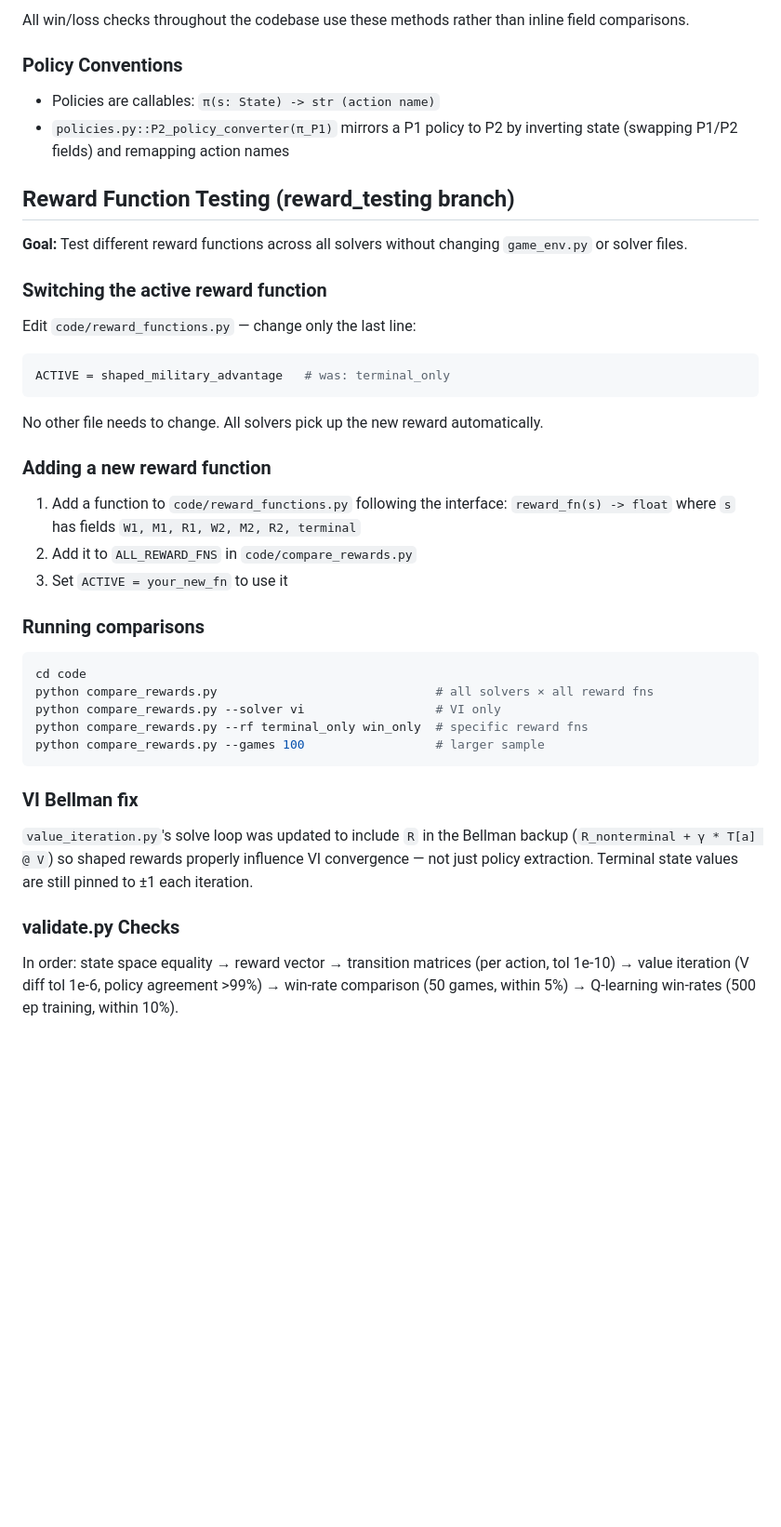
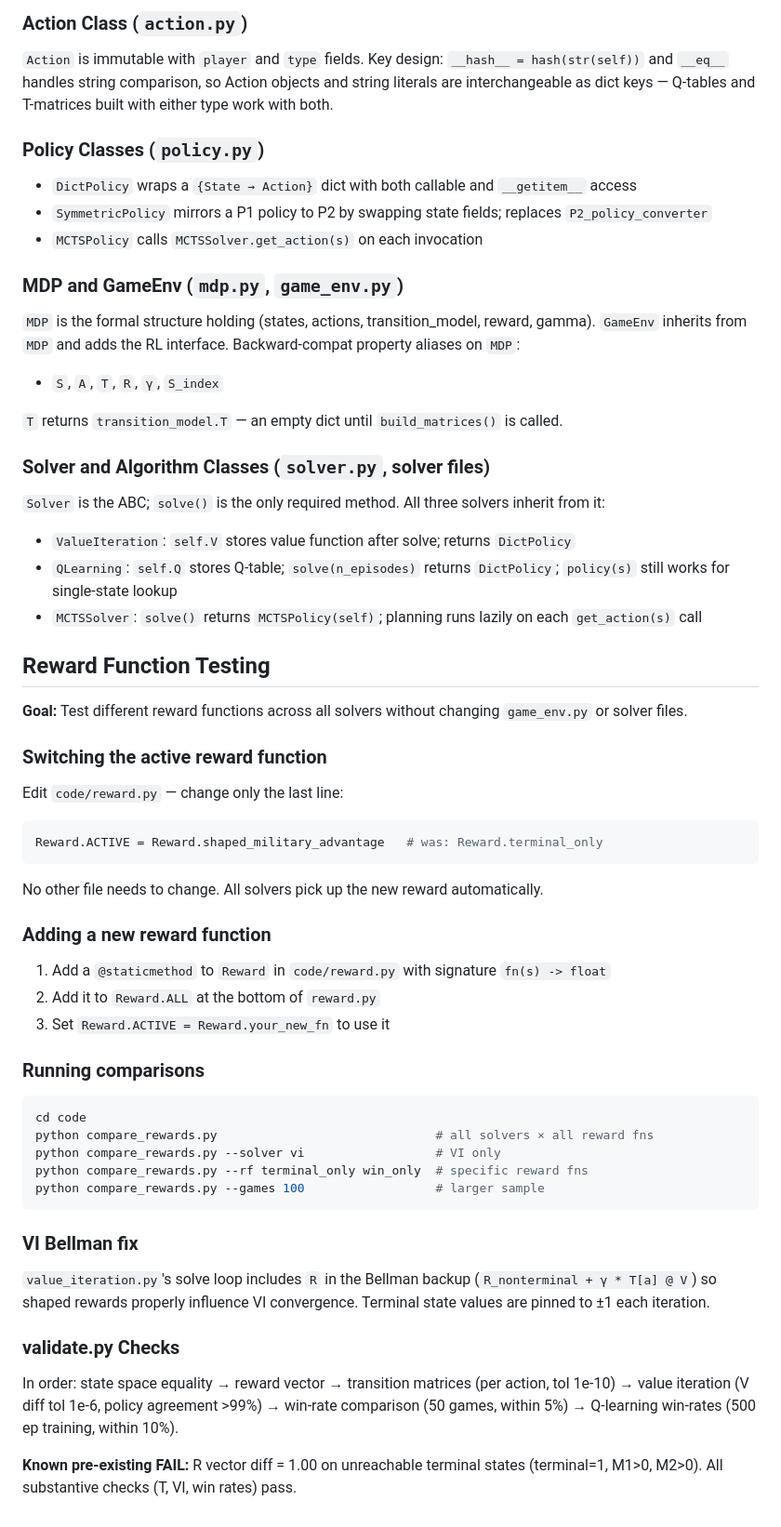
Before and after one commit to jackedmetalnerd/DMU_Final_Project, a Markdown page: CLAUDE.md, the part around one of its changes. Shown at 93% size. GitHub-like rendering; blank space fills up the shorter version.

````diff
--- a/CLAUDE.md
+++ b/CLAUDE.md
@@ -90,28 +112,45 @@ Any P2 policy change requires calling `env.update_P2_policy(π_P2_new)`, which r
 
-All win/loss checks throughout the codebase use these methods rather than inline field comparisons.
+### Action Class (`action.py`)
 
-### Policy Conventions
+`Action` is immutable with `player` and `type` fields. Key design: `__hash__ = hash(str(self))` and `__eq__` handles string comparison, so Action objects and string literals are interchangeable as dict keys — Q-tables and T-matrices built with either type work with both.
 
-- Policies are callables: `π(s: State) -> str (action name)`
-- `policies.py::P2_policy_converter(π_P1)` mirrors a P1 policy to P2 by inverting state (swapping P1/P2 fields) and remapping action names
+### Policy Classes (`policy.py`)
 
-## Reward Function Testing (reward_testing branch)
+- `DictPolicy` wraps a `{State → Action}` dict with both callable and `__getitem__` access
+- `SymmetricPolicy` mirrors a P1 policy to P2 by swapping state fields; replaces `P2_policy_converter`
+- `MCTSPolicy` calls `MCTSSolver.get_action(s)` on each invocation
+
+### MDP and GameEnv (`mdp.py`, `game_env.py`)
+
+`MDP` is the formal structure holding (states, actions, transition_model, reward, gamma). `GameEnv` inherits from `MDP` and adds the RL interface. Backward-compat property aliases on `MDP`:
+- `S`, `A`, `T`, `R`, `γ`, `S_index`
+
+`T` returns `transition_model.T` — an empty dict until `build_matrices()` is called.
+
+### Solver and Algorithm Classes (`solver.py`, solver files)
+
+`Solver` is the ABC; `solve()` is the only required method. All three solvers inherit from it:
+- `ValueIteration`: `self.V` stores value function after solve; returns `DictPolicy`
+- `QLearning`: `self.Q` stores Q-table; `solve(n_episodes)` returns `DictPolicy`; `policy(s)` still works for single-state lookup
+- `MCTSSolver`: `solve()` returns `MCTSPolicy(self)`; planning runs lazily on each `get_action(s)` call
+
+## Reward Function Testing
 
 **Goal:** Test different reward functions across all solvers without changing `game_env.py` or solver files.
 
 ### Switching the active reward function
 
-Edit `code/reward_functions.py` — change only the last line:
+Edit `code/reward.py` — change only the last line:
 ```python
-ACTIVE = shaped_military_advantage   # was: terminal_only
+Reward.ACTIVE = Reward.shaped_military_advantage   # was: Reward.terminal_only
 ```
 No other file needs to change. All solvers pick up the new reward automatically.
 
 ### Adding a new reward function
 
-1. Add a function to `code/reward_functions.py` following the interface: `reward_fn(s) -> float` where `s` has fields `W1, M1, R1, W2, M2, R2, terminal`
-2. Add it to `ALL_REWARD_FNS` in `code/compare_rewards.py`
-3. Set `ACTIVE = your_new_fn` to use it
+1. Add a `@staticmethod` to `Reward` in `code/reward.py` with signature `fn(s) -> float`
+2. Add it to `Reward.ALL` at the bottom of `reward.py`
+3. Set `Reward.ACTIVE = Reward.your_new_fn` to use it
 
 ### Running comparisons
 
@@ -125,8 +164,10 @@ python compare_rewards.py --games 100                  # larger sample
 
 ### VI Bellman fix
 
-`value_iteration.py`'s solve loop was updated to include `R` in the Bellman backup (`R_nonterminal + γ * T[a] @ V`) so shaped rewards properly influence VI convergence — not just policy extraction. Terminal state values are still pinned to ±1 each iteration.
+`value_iteration.py`'s solve loop includes `R` in the Bellman backup (`R_nonterminal + γ * T[a] @ V`) so shaped rewards properly influence VI convergence. Terminal state values are pinned to ±1 each iteration.
 
 ### validate.py Checks
 
 In order: state space equality → reward vector → transition matrices (per action, tol 1e-10) → value iteration (V diff tol 1e-6, policy agreement >99%) → win-rate comparison (50 games, within 5%) → Q-learning win-rates (500 ep training, within 10%).
+
+**Known pre-existing FAIL:** R vector diff = 1.00 on unreachable terminal states (terminal=1, M1>0, M2>0). All substantive checks (T, VI, win rates) pass.
````
Also changed, not shown: other parts of CLAUDE.md (+41 -19 lines).
